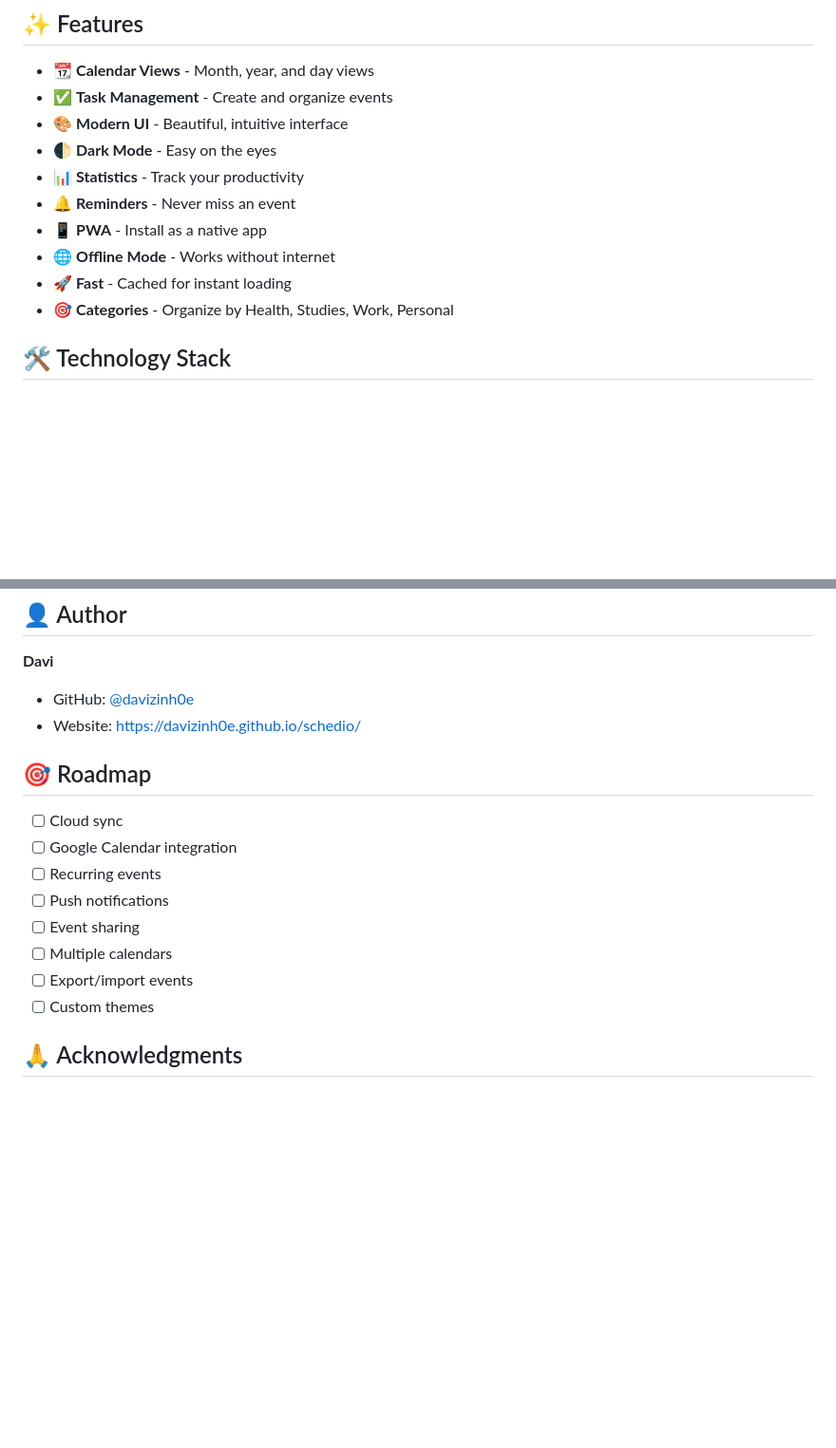
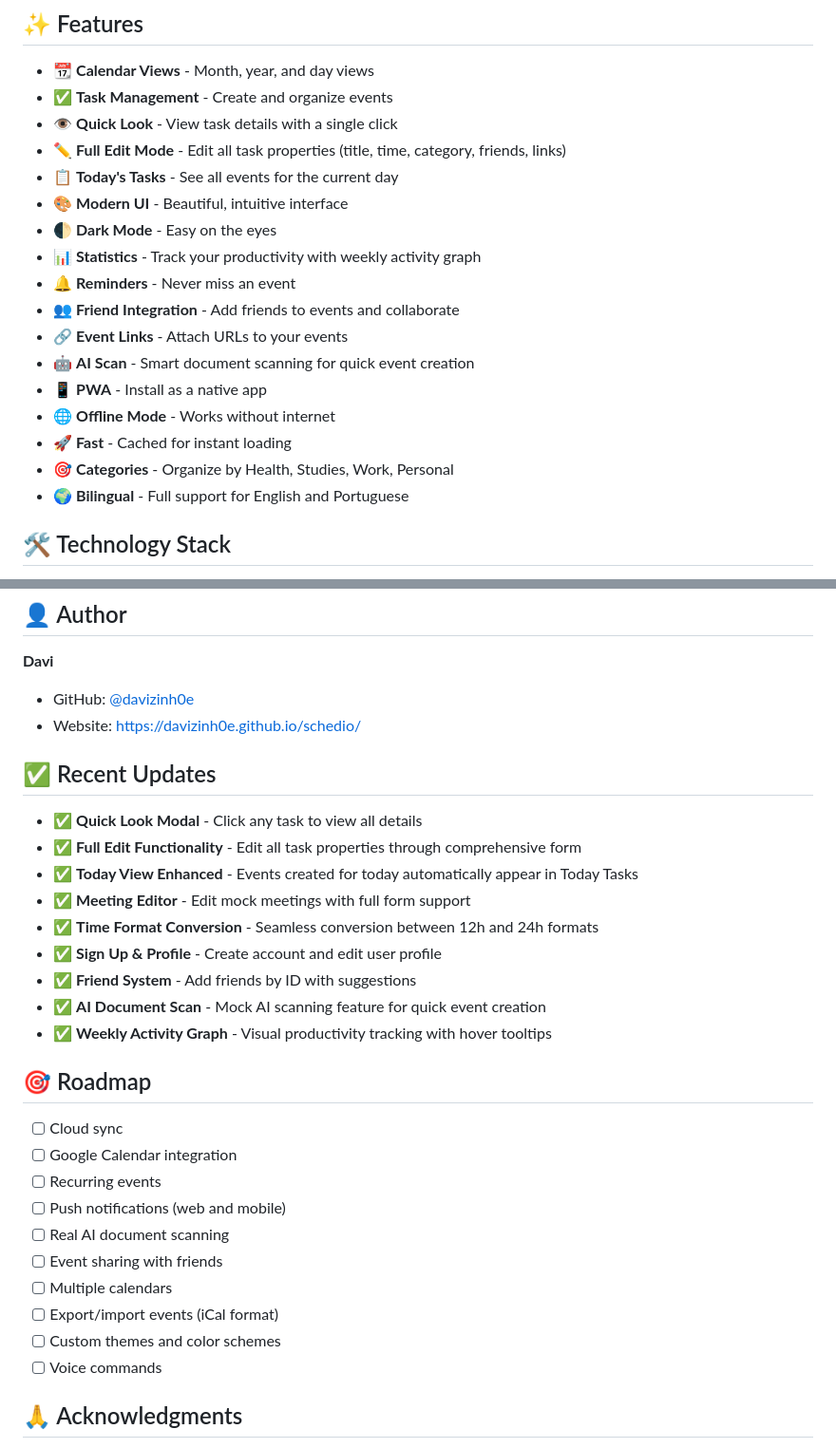
Before and after one commit to davizinh0E/schedio, a Markdown page: docs/README.md, 2 parts joined by grey strips. Shown at 95% size. Drawn GitHub-style; blank space fills up the shorter version.

Commit message:
docs: update README with new features
- Added Quick Look and full edit functionality
- Documented Today's Tasks enhancement
- Added recent updates section
- Updated feature list with bilingual support, friend system, AI scan
- Expanded roadmap with voice commands and real AI scanning

```diff
--- a/docs/README.md
+++ b/docs/README.md
@@ -20,14 +20,21 @@ A beautiful, modern Progressive Web App for managing your tasks and events. Work
 
 - 📆 **Calendar Views** - Month, year, and day views
 - ✅ **Task Management** - Create and organize events
+- 👁️ **Quick Look** - View task details with a single click
+- ✏️ **Full Edit Mode** - Edit all task properties (title, time, category, friends, links)
+- 📋 **Today's Tasks** - See all events for the current day
 - 🎨 **Modern UI** - Beautiful, intuitive interface
 - 🌓 **Dark Mode** - Easy on the eyes
-- 📊 **Statistics** - Track your productivity
+- 📊 **Statistics** - Track your productivity with weekly activity graph
 - 🔔 **Reminders** - Never miss an event
+- 👥 **Friend Integration** - Add friends to events and collaborate
+- 🔗 **Event Links** - Attach URLs to your events
+- 🤖 **AI Scan** - Smart document scanning for quick event creation
 - 📱 **PWA** - Install as a native app
 - 🌐 **Offline Mode** - Works without internet
 - 🚀 **Fast** - Cached for instant loading
 - 🎯 **Categories** - Organize by Health, Studies, Work, Personal
+- 🌍 **Bilingual** - Full support for English and Portuguese
 
 ## 🛠️ Technology Stack
 
@@ -144,16 +151,30 @@ This project is open source and available under the MIT License.
 - GitHub: [@davizinh0e](https://github.com/davizinh0e)
 - Website: [https://davizinh0e.github.io/schedio/](https://davizinh0e.github.io/schedio/)
 
+## ✅ Recent Updates
+
+- ✅ **Quick Look Modal** - Click any task to view all details
+- ✅ **Full Edit Functionality** - Edit all task properties through comprehensive form
+- ✅ **Today View Enhanced** - Events created for today automatically appear in Today Tasks
+- ✅ **Meeting Editor** - Edit mock meetings with full form support
+- ✅ **Time Format Conversion** - Seamless conversion between 12h and 24h formats
+- ✅ **Sign Up & Profile** - Create account and edit user profile
+- ✅ **Friend System** - Add friends by ID with suggestions
+- ✅ **AI Document Scan** - Mock AI scanning feature for quick event creation
+- ✅ **Weekly Activity Graph** - Visual productivity tracking with hover tooltips
+
 ## 🎯 Roadmap
 
 - [ ] Cloud sync
 - [ ] Google Calendar integration
 - [ ] Recurring events
-- [ ] Push notifications
-- [ ] Event sharing
+- [ ] Push notifications (web and mobile)
+- [ ] Real AI document scanning
+- [ ] Event sharing with friends
 - [ ] Multiple calendars
-- [ ] Export/import events
-- [ ] Custom themes
+- [ ] Export/import events (iCal format)
+- [ ] Custom themes and color schemes
+- [ ] Voice commands
 
 ## 🙏 Acknowledgments
 
```
